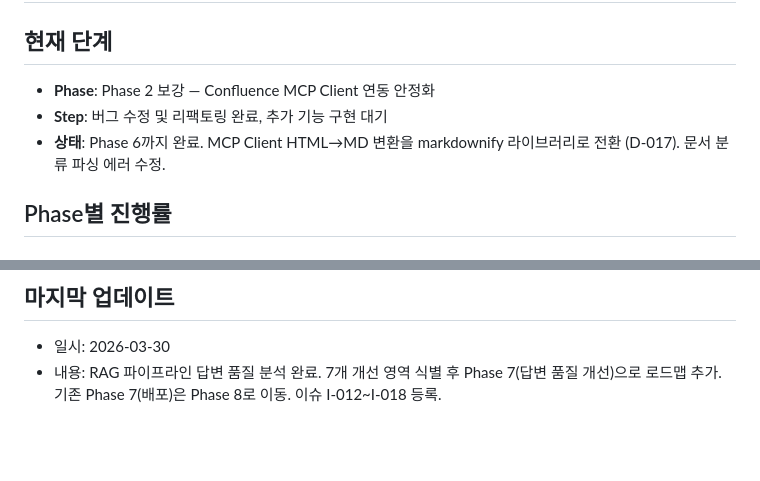
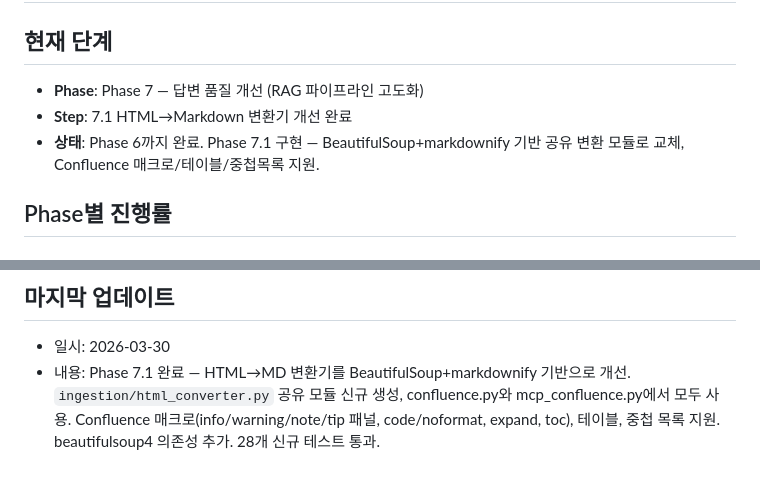
Before and after one commit to MyNameIsTaeYeong/project-context-loop-system, a Markdown page: .context/progress/STATUS.md, 2 parts joined by grey strips. Rendered like a GitHub page; blank space fills up the shorter version.

Commit message:
docs: Phase 7.1 완료 상태 반영
https://claude.ai/code/session_01BgZuWoohErRxJFoCMo7k5o

```diff
--- a/.context/progress/STATUS.md
+++ b/.context/progress/STATUS.md
@@ -1,9 +1,9 @@
 # 구현 진행 상황
 
 ## 현재 단계
-- **Phase**: Phase 2 보강 — Confluence MCP Client 연동 안정화
-- **Step**: 버그 수정 및 리팩토링 완료, 추가 기능 구현 대기
-- **상태**: Phase 6까지 완료. MCP Client HTML→MD 변환을 markdownify 라이브러리로 전환 (D-017). 문서 분류 파싱 에러 수정.
+- **Phase**: Phase 7 — 답변 품질 개선 (RAG 파이프라인 고도화)
+- **Step**: 7.1 HTML→Markdown 변환기 개선 완료
+- **상태**: Phase 6까지 완료. Phase 7.1 구현 — BeautifulSoup+markdownify 기반 공유 변환 모듈로 교체, Confluence 매크로/테이블/중첩목록 지원.
 
 ## Phase별 진행률
 
@@ -65,4 +65,4 @@
 
 ## 마지막 업데이트
 - 일시: 2026-03-30
-- 내용: RAG 파이프라인 답변 품질 분석 완료. 7개 개선 영역 식별 후 Phase 7(답변 품질 개선)으로 로드맵 추가. 기존 Phase 7(배포)은 Phase 8로 이동. 이슈 I-012~I-018 등록.
+- 내용: Phase 7.1 완료 — HTML→MD 변환기를 BeautifulSoup+markdownify 기반으로 개선. `ingestion/html_converter.py` 공유 모듈 신규 생성, confluence.py와 mcp_confluence.py에서 모두 사용. Confluence 매크로(info/warning/note/tip 패널, code/noformat, expand, toc), 테이블, 중첩 목록 지원. beautifulsoup4 의존성 추가. 28개 신규 테스트 통과.
```
Also changed, not shown: other parts of .context/progress/STATUS.md (+1 -1 lines).
